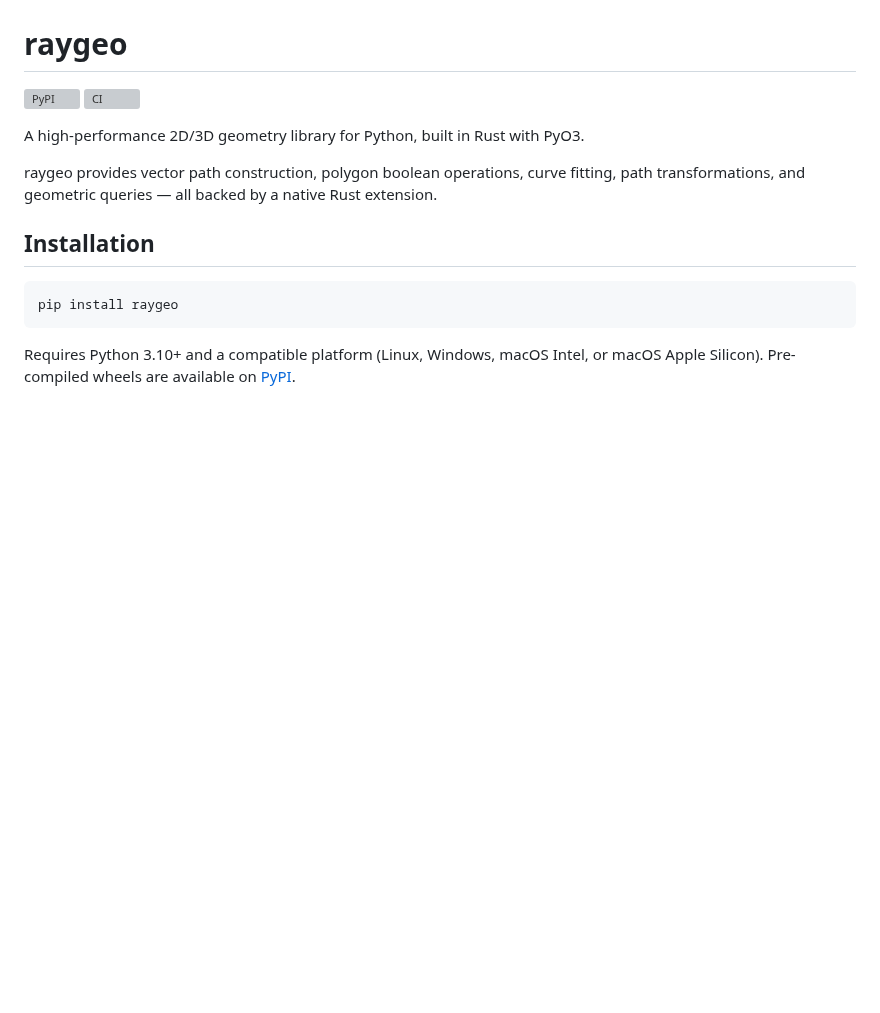
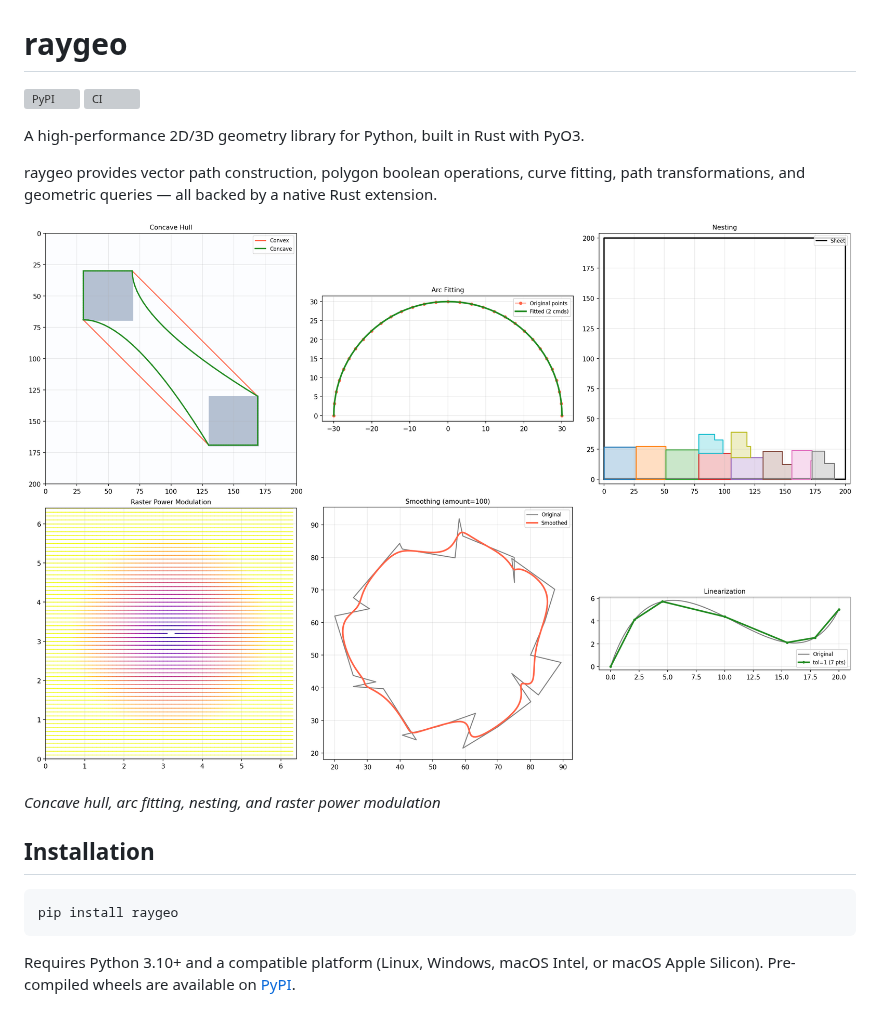
Before and after one commit to barebaric/raygeo, a Markdown page: README.md, the part around the change. Drawn GitHub-style; pictures changed too: docs/api/images/showcase.png (added); blank space fills up the shorter version; grey boxes are pictures that could not be loaded.

Commit message:
add showcase image to README

```diff
--- a/README.md
+++ b/README.md
@@ -8,6 +8,10 @@ A high-performance 2D/3D geometry library for Python, built in Rust with PyO3.
 raygeo provides vector path construction, polygon boolean operations, curve
 fitting, path transformations, and geometric queries — all backed by a native
 Rust extension.
+
+![Showcase](docs/api/images/showcase.png)
+
+*Concave hull, arc fitting, nesting, and raster power modulation*
 
 ## Installation
 
```
Also changed, not shown: 1 other file.
